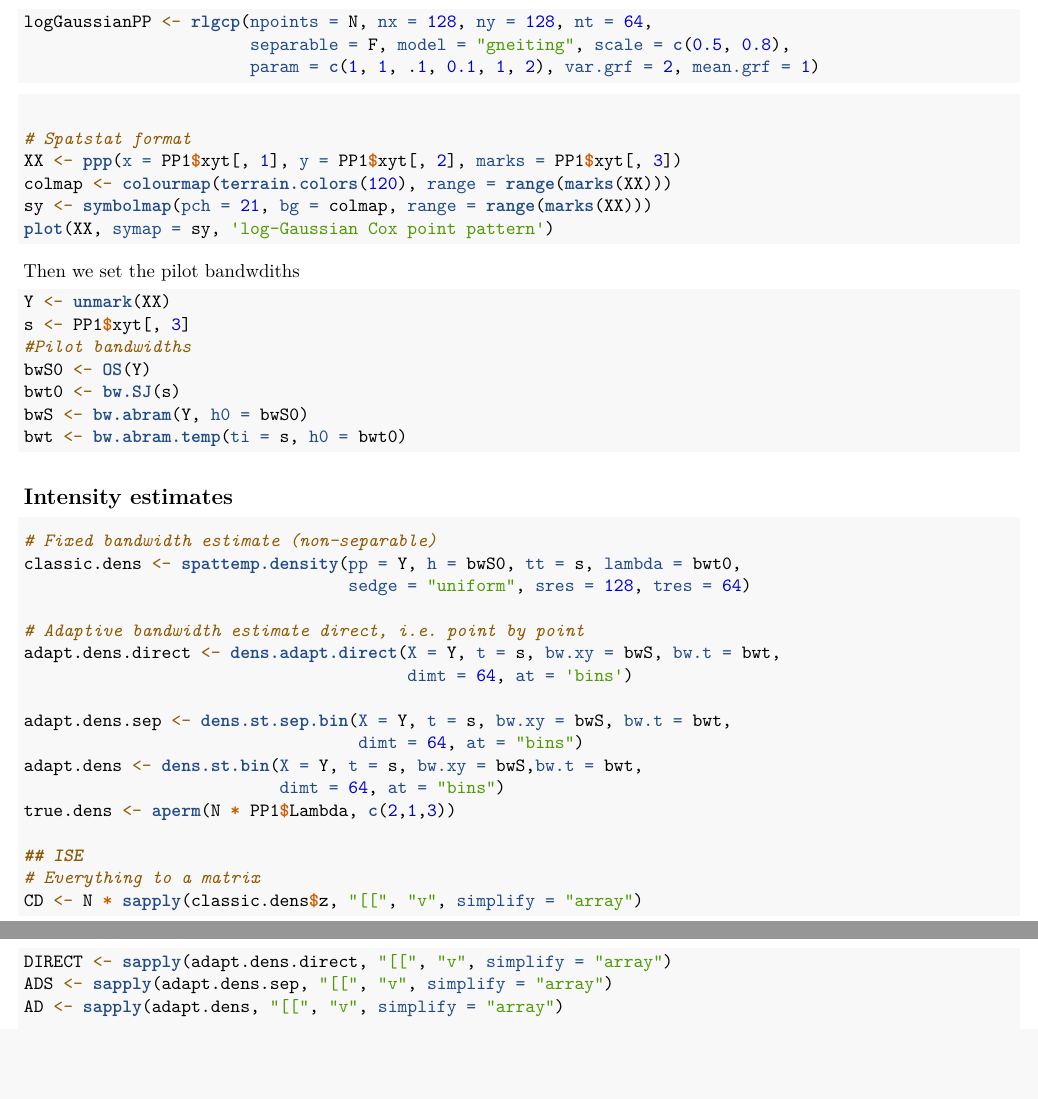
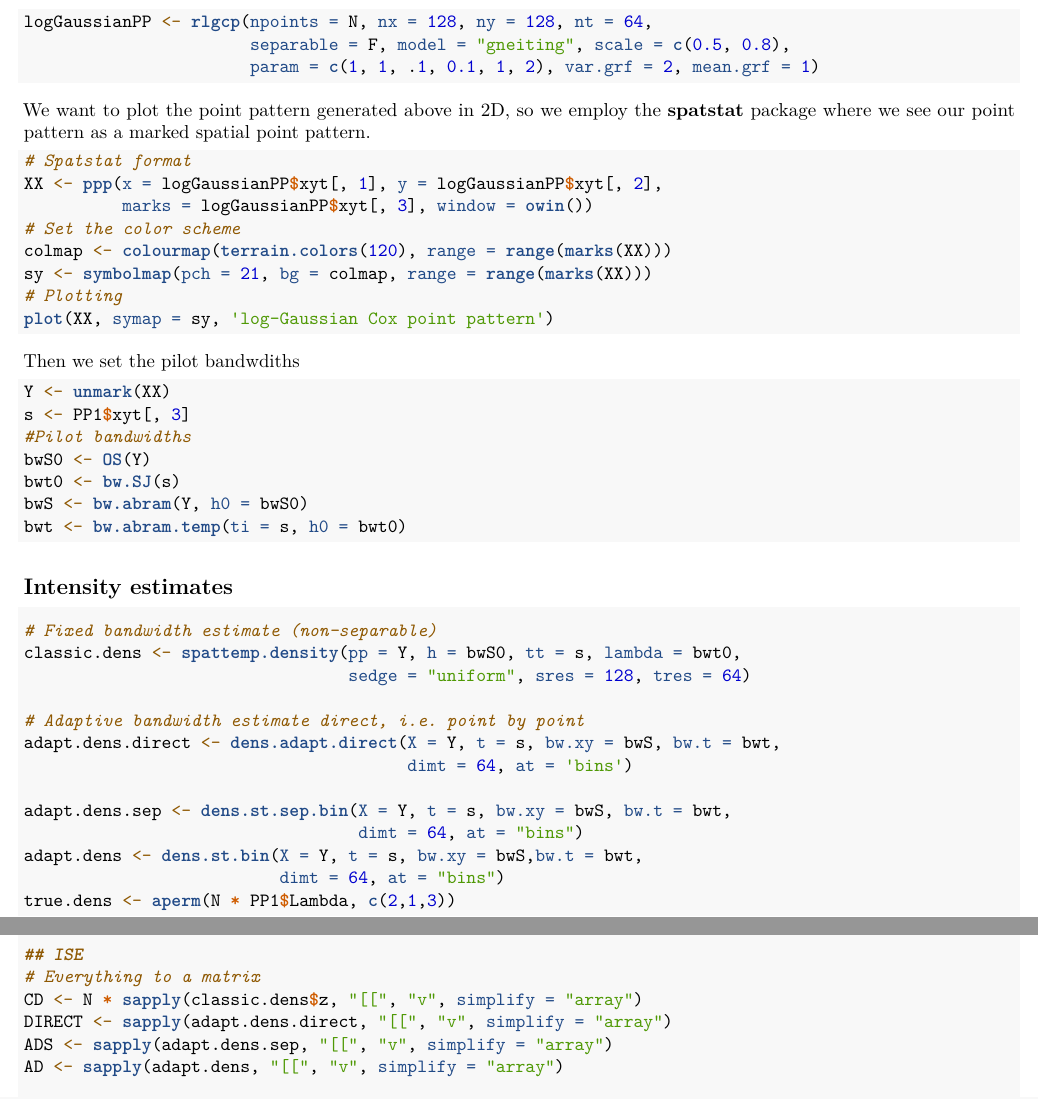
Before and after one commit to jagm03/kernstadapt, an R Markdown document (vignettes/st_intensity.Rmd): two parts of pages 1 and 2 of 2, joined at a grey line, cut so that both start at the same text, the shorter picture padded with empty space. Rendered offline with R 4.5, knitr and Pandoc, then LaTeX, with nearby package versions.

Commit message:
better vignettes

````diff
--- a/vignettes/st_intensity.Rmd
+++ b/vignettes/st_intensity.Rmd
@@ -41,14 +41,15 @@ logGaussianPP <- rlgcp(npoints = N, nx = 128, ny = 128, nt = 64,
                        param = c(1, 1, .1, 0.1, 1, 2), var.grf = 2, mean.grf = 1)
 ```
 
-
-```{r, fig.height = 5, fig.align="center"}
-
-
+We want to plot the point pattern generated above in 2D, so we employ the **spatstat** package where we see our point pattern as a marked spatial point pattern.
+```{r, fig.height = 3, fig.align="center"}
 # Spatstat format
-XX <- ppp(x = PP1$xyt[, 1], y = PP1$xyt[, 2], marks = PP1$xyt[, 3])
+XX <- ppp(x = logGaussianPP$xyt[, 1], y = logGaussianPP$xyt[, 2],
+          marks = logGaussianPP$xyt[, 3], window = owin())
+# Set the color scheme
 colmap <- colourmap(terrain.colors(120), range = range(marks(XX)))
 sy <- symbolmap(pch = 21, bg = colmap, range = range(marks(XX)))
+# Plotting
 plot(XX, symap = sy, 'log-Gaussian Cox point pattern')
 ```
 
````
